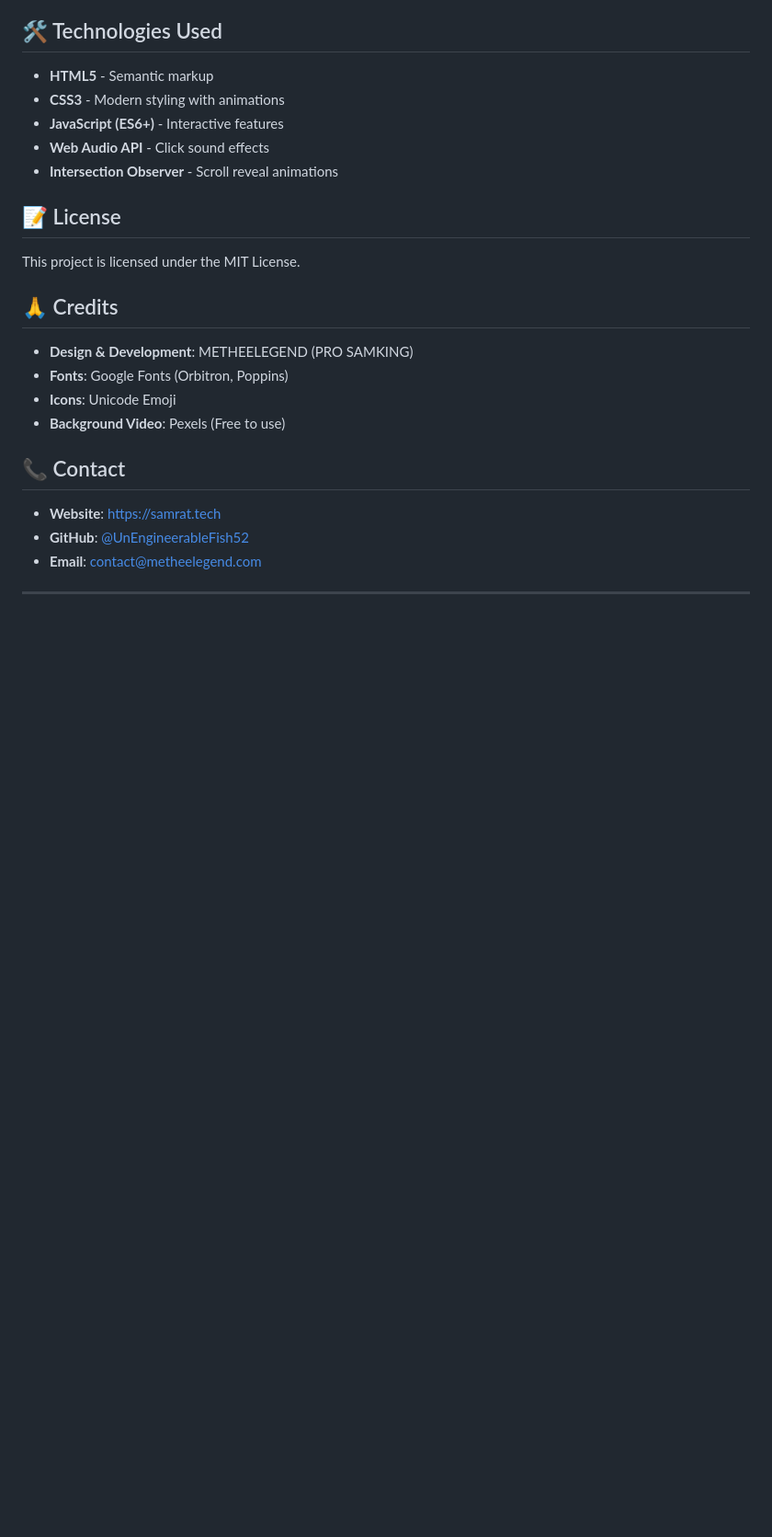
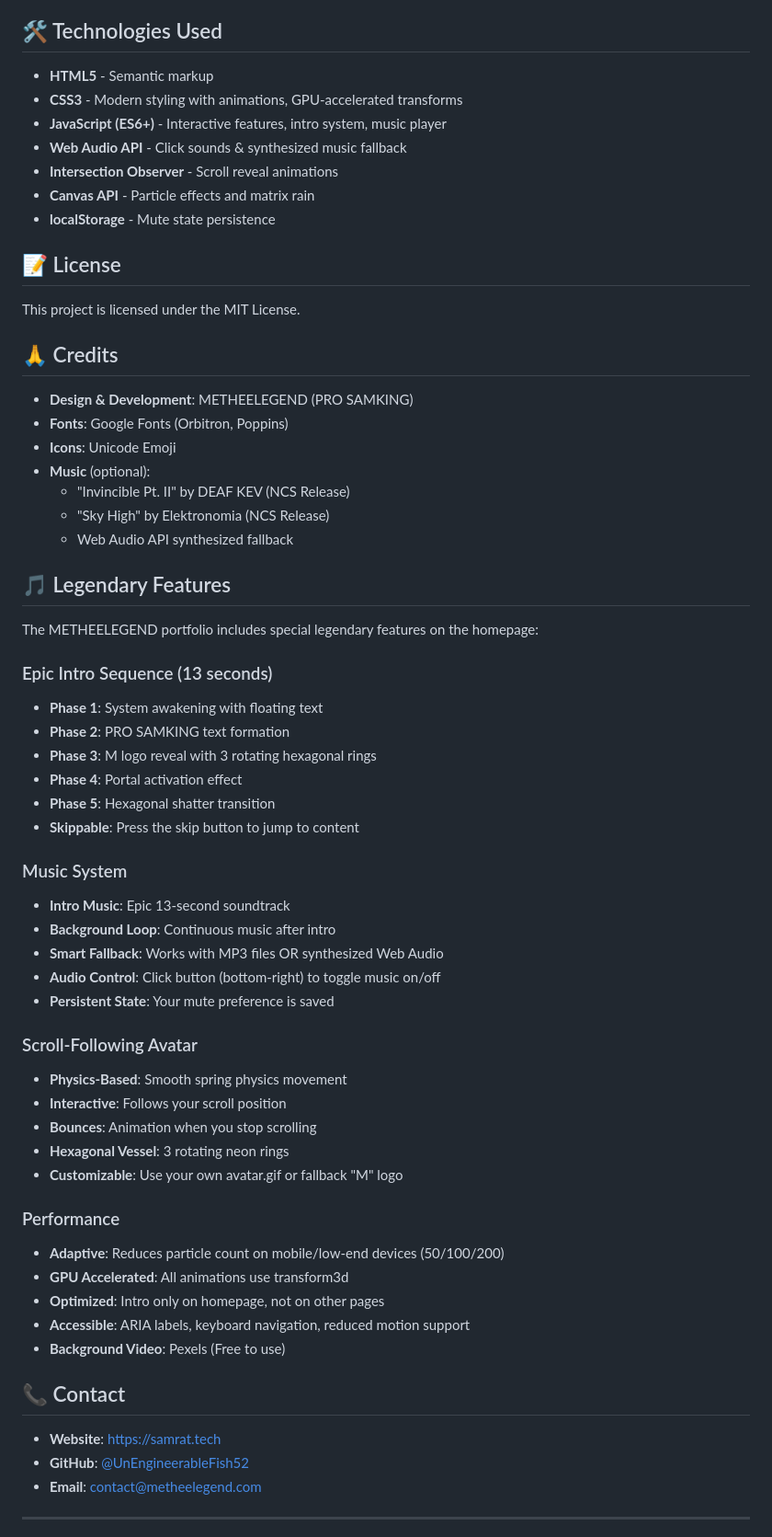
Before and after one commit to UnEngineerableFish52/My-website, a Markdown page: README.md, the part around one of its changes. Shown at 92% size. Drawn GitHub-style; blank space fills up the shorter version.

Commit message:
Update README.md with legendary features documentation
Co-authored-by: UnEngineerableFish52 <233663102+UnEngineerableFish52@users.noreply.github.com>

```diff
--- a/README.md
+++ b/README.md
@@ -141,10 +171,12 @@ My-website/
 ## 🛠️ Technologies Used
 
 - **HTML5** - Semantic markup
-- **CSS3** - Modern styling with animations
-- **JavaScript (ES6+)** - Interactive features
-- **Web Audio API** - Click sound effects
+- **CSS3** - Modern styling with animations, GPU-accelerated transforms
+- **JavaScript (ES6+)** - Interactive features, intro system, music player
+- **Web Audio API** - Click sounds & synthesized music fallback
 - **Intersection Observer** - Scroll reveal animations
+- **Canvas API** - Particle effects and matrix rain
+- **localStorage** - Mute state persistence
 
 ## 📝 License
 
@@ -155,6 +187,42 @@ This project is licensed under the MIT License.
 - **Design & Development**: METHEELEGEND (PRO SAMKING)
 - **Fonts**: Google Fonts (Orbitron, Poppins)
 - **Icons**: Unicode Emoji
+- **Music** (optional):
+  - "Invincible Pt. II" by DEAF KEV (NCS Release)
+  - "Sky High" by Elektronomia (NCS Release)
+  - Web Audio API synthesized fallback
+
+## 🎵 Legendary Features
+
+The METHEELEGEND portfolio includes special legendary features on the homepage:
+
+### Epic Intro Sequence (13 seconds)
+- **Phase 1**: System awakening with floating text
+- **Phase 2**: PRO SAMKING text formation
+- **Phase 3**: M logo reveal with 3 rotating hexagonal rings
+- **Phase 4**: Portal activation effect
+- **Phase 5**: Hexagonal shatter transition
+- **Skippable**: Press the skip button to jump to content
+
+### Music System
+- **Intro Music**: Epic 13-second soundtrack
+- **Background Loop**: Continuous music after intro
+- **Smart Fallback**: Works with MP3 files OR synthesized Web Audio
+- **Audio Control**: Click button (bottom-right) to toggle music on/off
+- **Persistent State**: Your mute preference is saved
+
+### Scroll-Following Avatar
+- **Physics-Based**: Smooth spring physics movement
+- **Interactive**: Follows your scroll position
+- **Bounces**: Animation when you stop scrolling
+- **Hexagonal Vessel**: 3 rotating neon rings
+- **Customizable**: Use your own avatar.gif or fallback "M" logo
+
+### Performance
+- **Adaptive**: Reduces particle count on mobile/low-end devices (50/100/200)
+- **GPU Accelerated**: All animations use transform3d
+- **Optimized**: Intro only on homepage, not on other pages
+- **Accessible**: ARIA labels, keyboard navigation, reduced motion support
 - **Background Video**: Pexels (Free to use)
 
 ## 📞 Contact
```
Also changed, not shown: other parts of README.md (+37 -7 lines).
